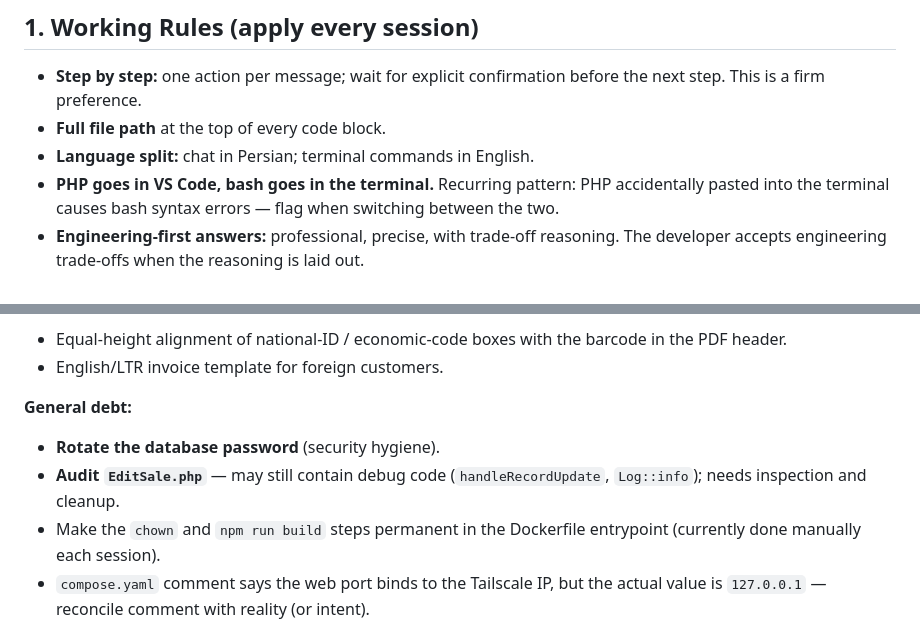
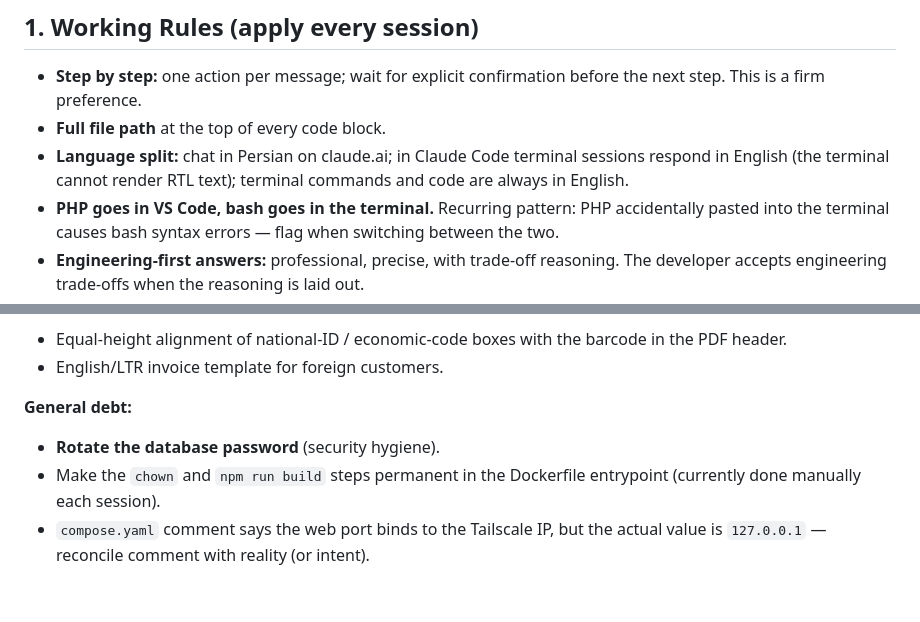
Before and after one commit to omidrezaasadyar/comantsys, a Markdown page: CLAUDE.md, 2 parts joined by grey strips. GitHub-like rendering; blank space fills up the shorter version.

Commit message:
docs: unify language rule, close EditSale audit item

```diff
--- a/CLAUDE.md
+++ b/CLAUDE.md
@@ -12,7 +12,7 @@
 
 - **Step by step:** one action per message; wait for explicit confirmation before the next step. This is a firm preference.
 - **Full file path** at the top of every code block.
-- **Language split:** chat in Persian; terminal commands in English.
+- **Language split:** chat in Persian on claude.ai; in Claude Code terminal sessions respond in English (the terminal cannot render RTL text); terminal commands and code are always in English.
 - **PHP goes in VS Code, bash goes in the terminal.** Recurring pattern: PHP accidentally pasted into the terminal causes bash syntax errors — flag when switching between the two.
 - **Engineering-first answers:** professional, precise, with trade-off reasoning. The developer accepts engineering trade-offs when the reasoning is laid out.
 - **Filament v5 API:** never trust internet docs; always `grep` the vendor source before writing an API call.
@@ -121,7 +121,6 @@ Largely complete. Current PDF output spec:
 
 **General debt:**
 - **Rotate the database password** (security hygiene).
-- **Audit `EditSale.php`** — may still contain debug code (`handleRecordUpdate`, `Log::info`); needs inspection and cleanup.
 - Make the `chown` and `npm run build` steps permanent in the Dockerfile entrypoint (currently done manually each session).
 - `compose.yaml` comment says the web port binds to the Tailscale IP, but the actual value is `127.0.0.1` — reconcile comment with reality (or intent).
 
```
